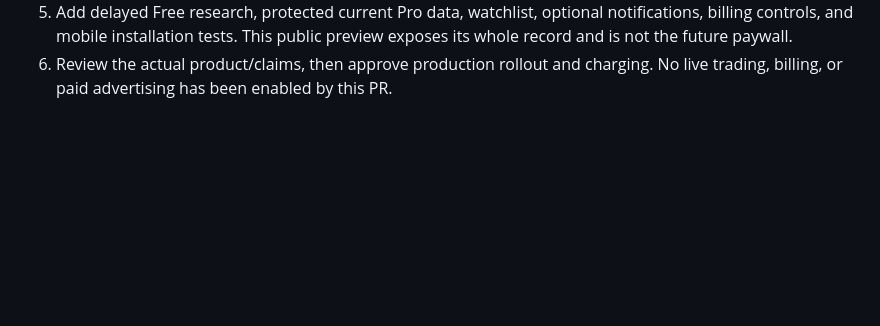
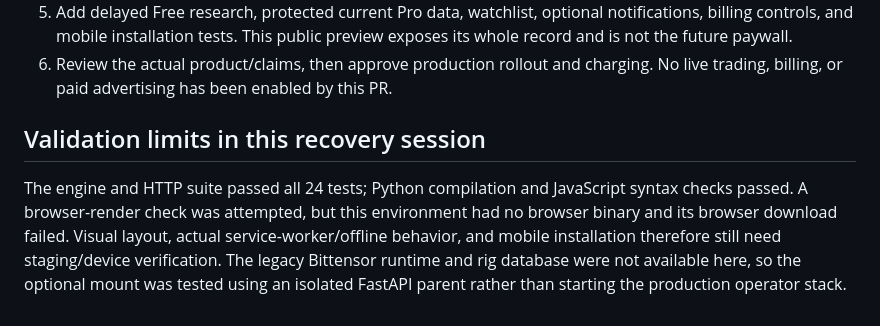
Before and after one commit to McDEE1311/taoscout, a Markdown page: docs/MARKET_RESEARCH.md, the part around the change. Rendered like a GitHub page; blank space fills up the shorter version.

Commit message:
Record browser and production validation limits
(cherry picked from commit 5e97372eb3d8a61de56773625866c34127549927)

```diff
--- a/docs/MARKET_RESEARCH.md
+++ b/docs/MARKET_RESEARCH.md
@@ -192,3 +192,13 @@ synthetic and assert accounting/control behavior, not trading profitability.
    preview exposes its whole record and is not the future paywall.
 6. Review the actual product/claims, then approve production rollout and charging.
    No live trading, billing, or paid advertising has been enabled by this PR.
+
+## Validation limits in this recovery session
+
+The engine and HTTP suite passed all 24 tests; Python compilation and JavaScript
+syntax checks passed. A browser-render check was attempted, but this environment
+had no browser binary and its browser download failed. Visual layout, actual
+service-worker/offline behavior, and mobile installation therefore still need
+staging/device verification. The legacy Bittensor runtime and rig database were
+not available here, so the optional mount was tested using an isolated FastAPI
+parent rather than starting the production operator stack.
```
